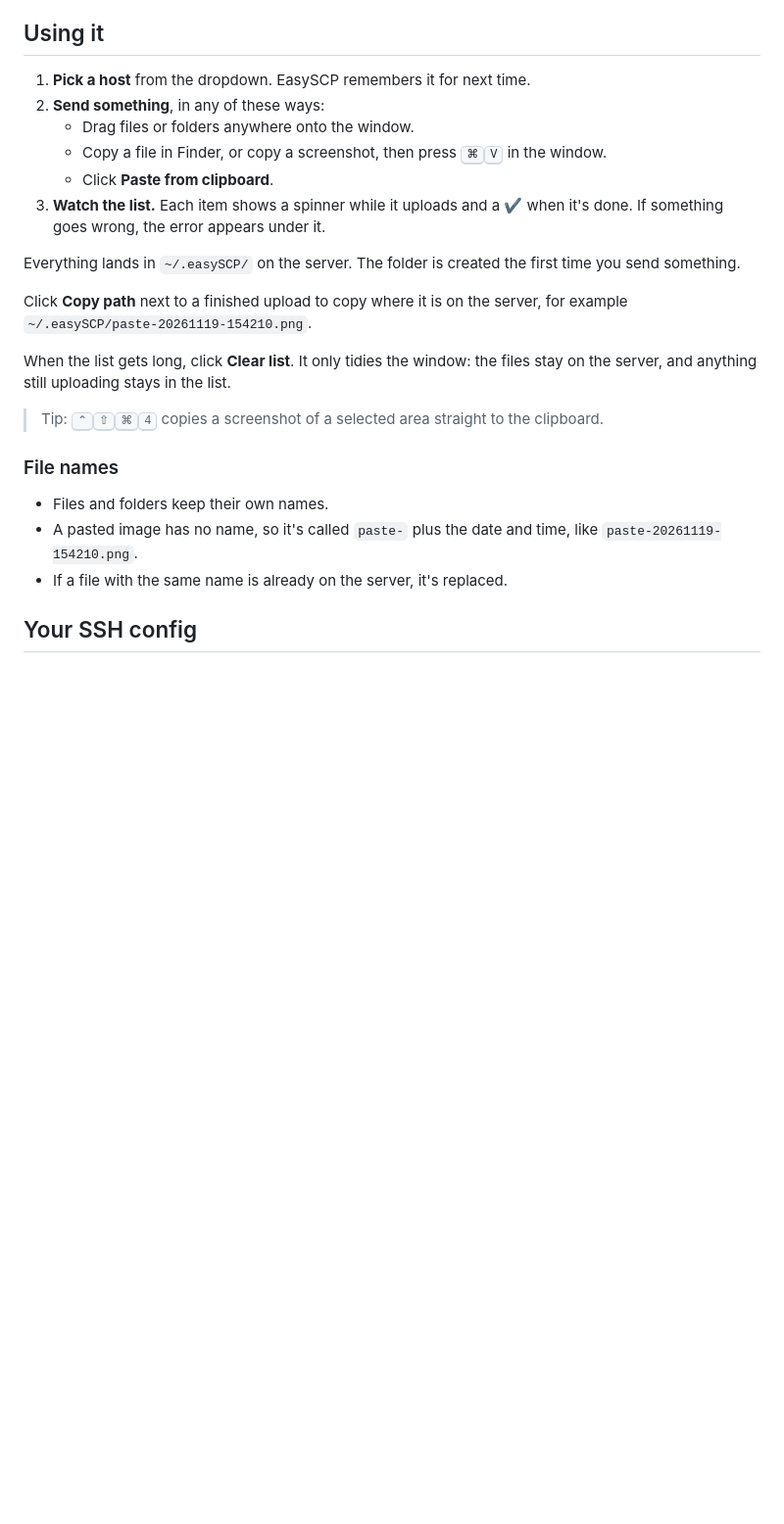
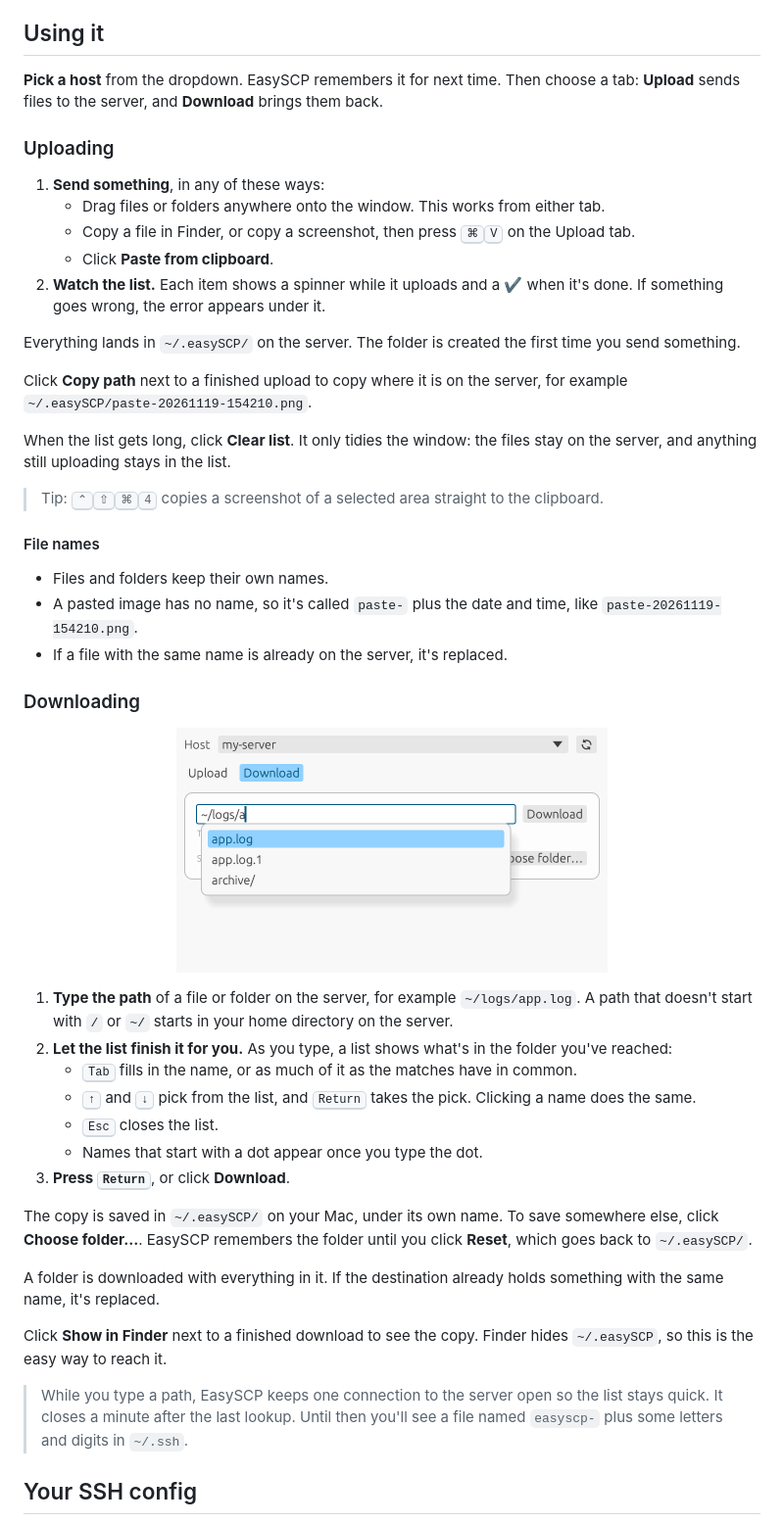
Before and after one commit to GAstraeus/EasySCP, a Markdown page: README.md, the part around one of its changes. Shown at 98% size. Rendered like a GitHub page; pictures changed too: docs/download.png (added); blank space fills up the shorter version.

```diff
--- a/README.md
+++ b/README.md
@@ -29,12 +29,15 @@ That creates `dist/EasySCP.app`. Open it from there, or drag it into Application
 
 ## Using it
 
-1. **Pick a host** from the dropdown. EasySCP remembers it for next time.
-2. **Send something**, in any of these ways:
-   - Drag files or folders anywhere onto the window.
-   - Copy a file in Finder, or copy a screenshot, then press <kbd>⌘</kbd><kbd>V</kbd> in the window.
+**Pick a host** from the dropdown. EasySCP remembers it for next time. Then choose a tab: **Upload** sends files to the server, and **Download** brings them back.
+
+### Uploading
+
+1. **Send something**, in any of these ways:
+   - Drag files or folders anywhere onto the window. This works from either tab.
+   - Copy a file in Finder, or copy a screenshot, then press <kbd>⌘</kbd><kbd>V</kbd> on the Upload tab.
    - Click **Paste from clipboard**.
-3. **Watch the list.** Each item shows a spinner while it uploads and a ✔ when it's done. If something goes wrong, the error appears under it.
+2. **Watch the list.** Each item shows a spinner while it uploads and a ✔ when it's done. If something goes wrong, the error appears under it.
 
 Everything lands in `~/.easySCP/` on the server. The folder is created the first time you send something.
 
@@ -44,11 +47,33 @@ When the list gets long, click **Clear list**. It only tidies the window: the fi
 
 > Tip: <kbd>⌃</kbd><kbd>⇧</kbd><kbd>⌘</kbd><kbd>4</kbd> copies a screenshot of a selected area straight to the clipboard.
 
-### File names
+#### File names
 
 - Files and folders keep their own names.
 - A pasted image has no name, so it's called `paste-` plus the date and time, like `paste-20261119-154210.png`.
 - If a file with the same name is already on the server, it's replaced.
+
+### Downloading
+
+<p align="center">
+  <img src="docs/download.png" width="440" alt="The Download tab: a path being typed, with a list of matching files and folders under it">
+</p>
+
+1. **Type the path** of a file or folder on the server, for example `~/logs/app.log`. A path that doesn't start with `/` or `~/` starts in your home directory on the server.
+2. **Let the list finish it for you.** As you type, a list shows what's in the folder you've reached:
+   - <kbd>Tab</kbd> fills in the name, or as much of it as the matches have in common.
+   - <kbd>↑</kbd> and <kbd>↓</kbd> pick from the list, and <kbd>Return</kbd> takes the pick. Clicking a name does the same.
+   - <kbd>Esc</kbd> closes the list.
+   - Names that start with a dot appear once you type the dot.
+3. **Press <kbd>Return</kbd>**, or click **Download**.
+
+The copy is saved in `~/.easySCP/` on your Mac, under its own name. To save somewhere else, click **Choose folder…**. EasySCP remembers the folder until you click **Reset**, which goes back to `~/.easySCP/`.
+
+A folder is downloaded with everything in it. If the destination already holds something with the same name, it's replaced.
+
+Click **Show in Finder** next to a finished download to see the copy. Finder hides `~/.easySCP`, so this is the easy way to reach it.
+
+> While you type a path, EasySCP keeps one connection to the server open so the list stays quick. It closes a minute after the last lookup. Until then you'll see a file named `easyscp-` plus some letters and digits in `~/.ssh`.
 
 ## Your SSH config
 
```
Also changed, not shown: other parts of README.md (+9 -6 lines), docs/screenshot.png, 7 other files.
